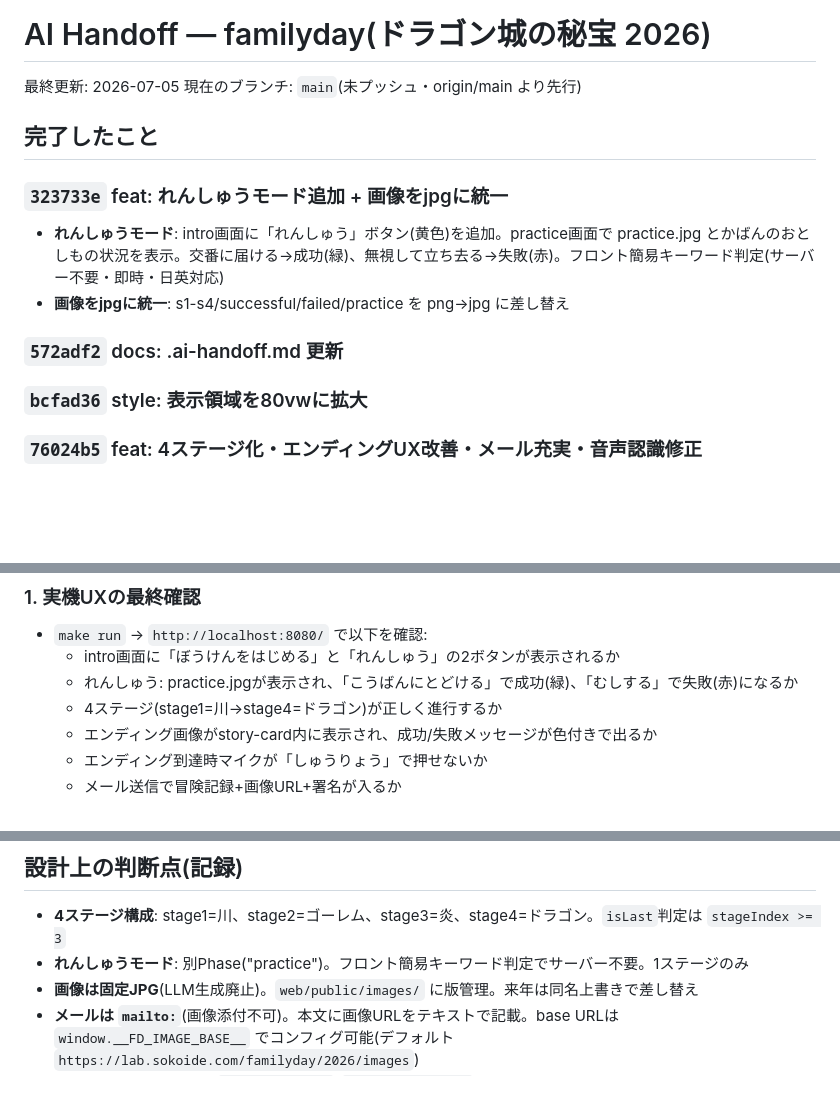
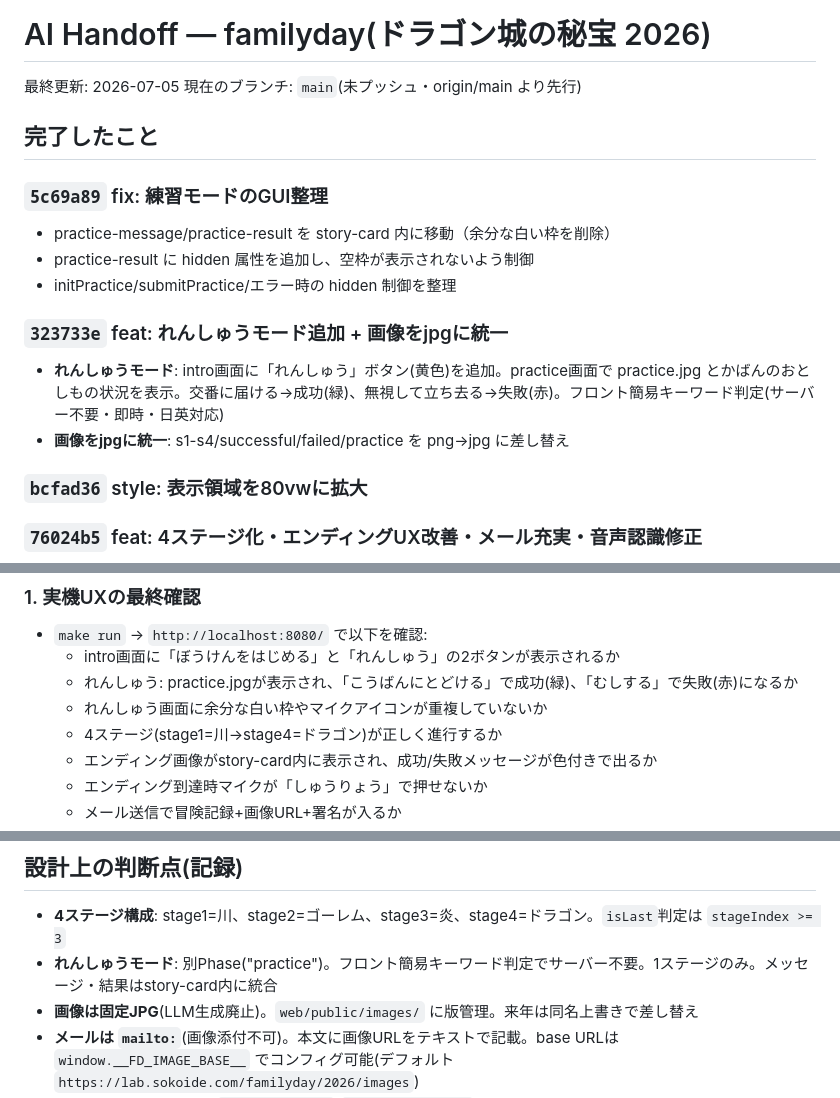
Before and after one commit to sokoide/familyday, a Markdown page: .ai-handoff.md, 3 parts joined by grey strips. Drawn GitHub-style; blank space fills up the shorter version.

Commit message:
docs: .ai-handoff.md更新(練習モードGUI整理・最新状態)

```diff
--- a/.ai-handoff.md
+++ b/.ai-handoff.md
@@ -5,11 +5,15 @@
 
 ## 完了したこと
 
+### `5c69a89` fix: 練習モードのGUI整理
+- practice-message/practice-result を story-card 内に移動（余分な白い枠を削除）
+- practice-result に hidden 属性を追加し、空枠が表示されないよう制御
+- initPractice/submitPractice/エラー時の hidden 制御を整理
+
 ### `323733e` feat: れんしゅうモード追加 + 画像をjpgに統一
 - **れんしゅうモード**: intro画面に「れんしゅう」ボタン(黄色)を追加。practice画面で practice.jpg とかばんのおとしもの状況を表示。交番に届ける→成功(緑)、無視して立ち去る→失敗(赤)。フロント簡易キーワード判定(サーバー不要・即時・日英対応)
 - **画像をjpgに統一**: s1-s4/successful/failed/practice を png→jpg に差し替え
 
-### `572adf2` docs: .ai-handoff.md 更新
 ### `bcfad36` style: 表示領域を80vwに拡大
 ### `76024b5` feat: 4ステージ化・エンディングUX改善・メール充実・音声認識修正
 - 4ステージ構成(stage1=川→stage4=ドラゴン)
@@ -38,6 +42,7 @@
 - `make run` → `http://localhost:8080/` で以下を確認:
   - intro画面に「ぼうけんをはじめる」と「れんしゅう」の2ボタンが表示されるか
   - れんしゅう: practice.jpgが表示され、「こうばんにとどける」で成功(緑)、「むしする」で失敗(赤)になるか
+  - れんしゅう画面に余分な白い枠やマイクアイコンが重複していないか
   - 4ステージ(stage1=川→stage4=ドラゴン)が正しく進行するか
   - エンディング画像がstory-card内に表示され、成功/失敗メッセージが色付きで出るか
   - エンディング到達時マイクが「しゅうりょう」で押せないか
@@ -68,7 +73,7 @@ cd web && npm run build  # フロントのみビルド
 
 ## 設計上の判断点(記録)
 - **4ステージ構成**: stage1=川、stage2=ゴーレム、stage3=炎、stage4=ドラゴン。`isLast`判定は `stageIndex >= 3`
-- **れんしゅうモード**: 別Phase("practice")。フロント簡易キーワード判定でサーバー不要。1ステージのみ
+- **れんしゅうモード**: 別Phase("practice")。フロント簡易キーワード判定でサーバー不要。1ステージのみ。メッセージ・結果はstory-card内に統合
 - **画像は固定JPG**(LLM生成廃止)。`web/public/images/` に版管理。来年は同名上書きで差し替え
 - **メールは `mailto:`**(画像添付不可)。本文に画像URLをテキストで記載。base URLは `window.__FD_IMAGE_BASE__` でコンフィグ可能(デフォルト `https://lab.sokoide.com/familyday/2026/images`)
 - **reason のライフ言及は `sanitizeReason`(`usecase/judge.go`)で最終防御**
```
